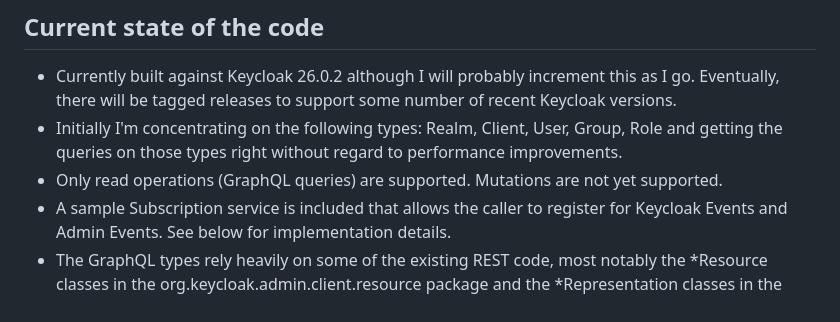
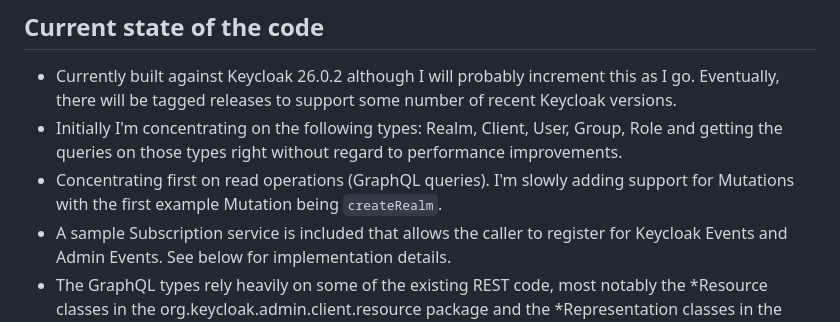
Before and after one commit to blevine/keycloak-graphql, a Markdown page: README.md, the part around the change. Drawn GitHub-style.

Commit message:
minor update to README about supporting mutations

```diff
--- a/README.md
+++ b/README.md
@@ -34,7 +34,8 @@ I am not accepting pull requests at this time. Please feel free to post question
 be tagged releases to support some number of recent Keycloak versions.
 - Initially I'm concentrating on the following types: Realm, Client, User, Group, Role and getting the queries
 on those types right without regard to performance improvements.
-- Only read operations (GraphQL queries) are supported. Mutations are not yet supported.
+- Concentrating first on read operations (GraphQL queries). I'm slowly adding support for Mutations with
+the first example Mutation being `createRealm`.
 - A sample Subscription service is included that allows the caller to register for Keycloak Events
 and Admin Events. See below for implementation details.
 - The GraphQL types rely heavily on some of the existing REST code, most notably the *Resource
```
